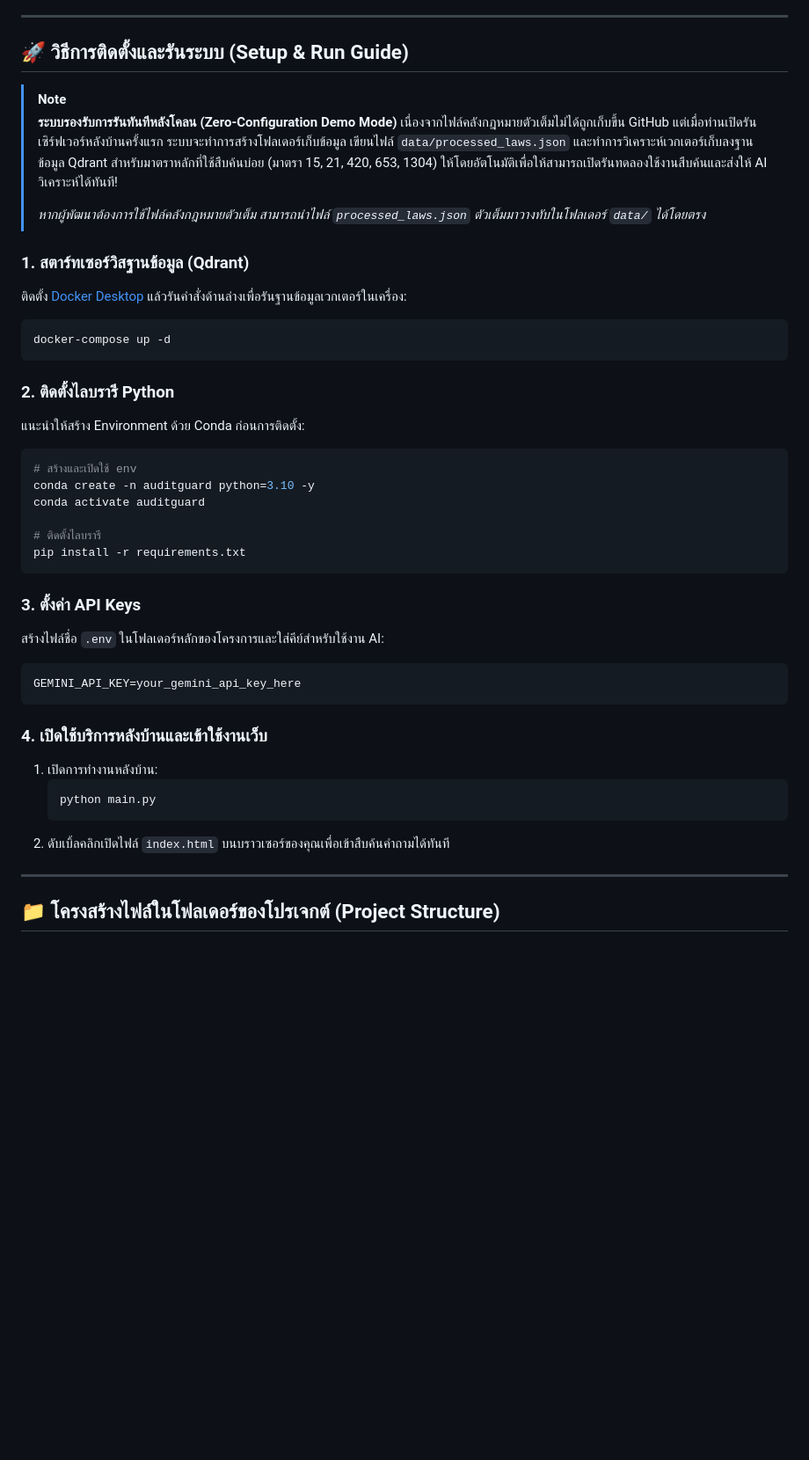
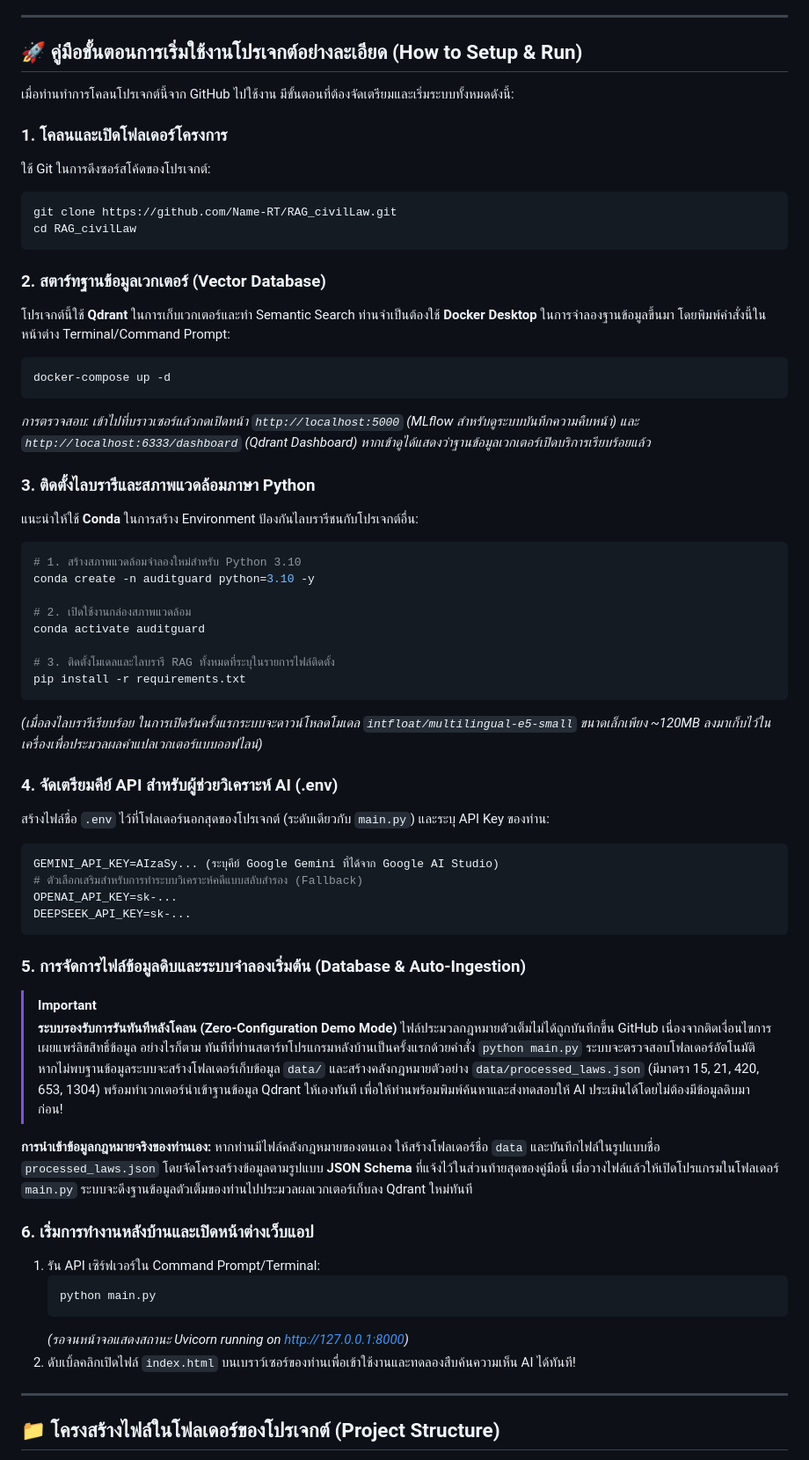
Before and after one commit to Name-RT/RAG_civilLaw, a Markdown page: README.md, the part around one of its changes. Shown at 88% size. Drawn GitHub-style; blank space fills up the shorter version.

Commit message:
Add technology badges and expand setup guide for cloners in README

````diff
--- a/README.md
+++ b/README.md
@@ -70,43 +78,63 @@ flowchart TD
 
 ---
 
-## 🚀 วิธีการติดตั้งและรันระบบ (Setup & Run Guide)
+## 🚀 คู่มือขั้นตอนการเริ่มใช้งานโปรเจกต์อย่างละเอียด (How to Setup & Run)
 
-> [!NOTE]
-> **ระบบรองรับการรันทันทีหลังโคลน (Zero-Configuration Demo Mode)**
-> เนื่องจากไฟล์คลังกฎหมายตัวเต็มไม่ได้ถูกเก็บขึ้น GitHub แต่เมื่อท่านเปิดรันเซิร์ฟเวอร์หลังบ้านครั้งแรก ระบบจะทำการสร้างโฟลเดอร์เก็บข้อมูล เขียนไฟล์ `data/processed_laws.json` และทำการวิเคราะห์เวกเตอร์เก็บลงฐานข้อมูล Qdrant สำหรับมาตราหลักที่ใช้สืบค้นบ่อย (มาตรา 15, 21, 420, 653, 1304) ให้โดยอัตโนมัติเพื่อให้สามารถเปิดรันทดลองใช้งานสืบค้นและส่งให้ AI วิเคราะห์ได้ทันที!
->
-> *หากผู้พัฒนาต้องการใช้ไฟล์คลังกฎหมายตัวเต็ม สามารถนำไฟล์ `processed_laws.json` ตัวเต็มมาวางทับในโฟลเดอร์ `data/` ได้โดยตรง*
+เมื่อท่านทำการโคลนโปรเจกต์นี้จาก GitHub ไปใช้งาน มีขั้นตอนที่ต้องจัดเตรียมและเริ่มระบบทั้งหมดดังนี้:
 
-### 1. สตาร์ทเซอร์วิสฐานข้อมูล (Qdrant)
-ติดตั้ง [Docker Desktop](https://www.docker.com/) แล้วรันคำสั่งด้านล่างเพื่อรันฐานข้อมูลเวกเตอร์ในเครื่อง:
+### 1. โคลนและเปิดโฟลเดอร์โครงการ
+ใช้ Git ในการดึงซอร์สโค้ดของโปรเจกต์:
+```bash
+git clone https://github.com/Name-RT/RAG_civilLaw.git
+cd RAG_civilLaw
+```
+
+### 2. สตาร์ทฐานข้อมูลเวกเตอร์ (Vector Database)
+โปรเจกต์นี้ใช้ **Qdrant** ในการเก็บเวกเตอร์และทำ Semantic Search ท่านจำเป็นต้องใช้ **Docker Desktop** ในการจำลองฐานข้อมูลขึ้นมา โดยพิมพ์คำสั่งนี้ในหน้าต่าง Terminal/Command Prompt:
 ```bash
 docker-compose up -d
 ```
+*การตรวจสอบ: เข้าไปที่บราวเซอร์แล้วกดเปิดหน้า `http://localhost:5000` (MLflow สำหรับดูระบบบันทึกความคืบหน้า) และ `http://localhost:6333/dashboard` (Qdrant Dashboard) หากเข้าดูได้แสดงว่าฐานข้อมูลเวกเตอร์เปิดบริการเรียบร้อยแล้ว*
 
-### 2. ติดตั้งไลบรารี Python
-แนะนำให้สร้าง Environment ด้วย Conda ก่อนการติดตั้ง:
+### 3. ติดตั้งไลบรารีและสภาพแวดล้อมภาษา Python
+แนะนำให้ใช้ **Conda** ในการสร้าง Environment ป้องกันไลบรารีชนกับโปรเจกต์อื่น:
 ```bash
-# สร้างและเปิดใช้ env
+# 1. สร้างสภาพแวดล้อมจำลองใหม่สำหรับ Python 3.10
 conda create -n auditguard python=3.10 -y
+
+# 2. เปิดใช้งานกล่องสภาพแวดล้อม
 conda activate auditguard
 
-# ติดตั้งไลบรารี
+# 3. ติดตั้งโมเดลและไลบรารี RAG ทั้งหมดที่ระบุในรายการไฟล์ติดตั้ง
 pip install -r requirements.txt
 ```
+*(เมื่อลงไลบรารีเรียบร้อย ในการเปิดรันครั้งแรกระบบจะดาวน์โหลดโมเดล `intfloat/multilingual-e5-small` ขนาดเล็กเพียง ~120MB ลงมาเก็บไว้ในเครื่องเพื่อประมวลผลคำแปลเวกเตอร์แบบออฟไลน์)*
 
-### 3. ตั้งค่า API Keys
-สร้างไฟล์ชื่อ `.env` ในโฟลเดอร์หลักของโครงการและใส่คีย์สำหรับใช้งาน AI:
+### 4. จัดเตรียมคีย์ API สำหรับผู้ช่วยวิเคราะห์ AI (.env)
+สร้างไฟล์ชื่อ `.env` ไว้ที่โฟลเดอร์นอกสุดของโปรเจกต์ (ระดับเดียวกับ `main.py`) และระบุ API Key ของท่าน:
 ```env
-GEMINI_API_KEY=your_gemini_api_key_here
+GEMINI_API_KEY=AIzaSy... (ระบุคีย์ Google Gemini ที่ได้จาก Google AI Studio)
+# ตัวเลือกเสริมสำหรับการทำระบบวิเคราะห์คดีแบบสลับสำรอง (Fallback)
+OPENAI_API_KEY=sk-...
+DEEPSEEK_API_KEY=sk-...
 ```
 
-### 4. เปิดใช้บริการหลังบ้านและเข้าใช้งานเว็บ
-1. เปิดการทำงานหลังบ้าน:
+### 5. การจัดการไฟล์ข้อมูลดิบและระบบจำลองเริ่มต้น (Database & Auto-Ingestion)
+
+> [!IMPORTANT]
+> **ระบบรองรับการรันทันทีหลังโคลน (Zero-Configuration Demo Mode)**
+> ไฟล์ประมวลกฎหมายตัวเต็มไม่ได้ถูกบันทึกขึ้น GitHub เนื่องจากติดเงื่อนไขการเผยแพร่ลิขสิทธิ์ข้อมูล อย่างไรก็ตาม ทันทีที่ท่านสตาร์ทโปรแกรมหลังบ้านเป็นครั้งแรกด้วยคำสั่ง `python main.py` ระบบจะตรวจสอบโฟลเดอร์อัตโนมัติ หากไม่พบฐานข้อมูลระบบจะสร้างโฟลเดอร์เก็บข้อมูล `data/` และสร้างคลังกฎหมายตัวอย่าง `data/processed_laws.json` (มีมาตรา 15, 21, 420, 653, 1304) พร้อมทำเวกเตอร์นำเข้าฐานข้อมูล Qdrant ให้เองทันที เพื่อให้ท่านพร้อมพิมพ์ค้นหาและส่งทดสอบให้ AI ประเมินได้โดยไม่ต้องมีข้อมูลดิบมาก่อน!
+
+**การนำเข้าข้อมูลกฎหมายจริงของท่านเอง:**
+หากท่านมีไฟล์คลังกฎหมายของตนเอง ให้สร้างโฟลเดอร์ชื่อ `data` และบันทึกไฟล์ในรูปแบบชื่อ `processed_laws.json` โดยจัดโครงสร้างข้อมูลตามรูปแบบ **JSON Schema** ที่แจ้งไว้ในส่วนท้ายสุดของคู่มือนี้ เมื่อวางไฟล์แล้วให้เปิดโปรแกรมในโฟลเดอร์ `main.py` ระบบจะดึงฐานข้อมูลตัวเต็มของท่านไปประมวลผลเวกเตอร์เก็บลง Qdrant ใหม่ทันที
+
+### 6. เริ่มการทำงานหลังบ้านและเปิดหน้าต่างเว็บแอป
+1. รัน API เซิร์ฟเวอร์ใน Command Prompt/Terminal:
    ```bash
    python main.py
    ```
-2. ดับเบิ้ลคลิกเปิดไฟล์ `index.html` บนบราวเซอร์ของคุณเพื่อเข้าสืบค้นคำถามได้ทันที
+   *(รอจนหน้าจอแสดงสถานะ Uvicorn running on http://127.0.0.1:8000)*
+2. ดับเบิ้ลคลิกเปิดไฟล์ `index.html` บนเบราว์เซอร์ของท่านเพื่อเข้าใช้งานและทดลองสืบค้นความเห็น AI ได้ทันที!
 
 ---
 
````
Also changed, not shown: other parts of README.md (+9 -1 lines).
